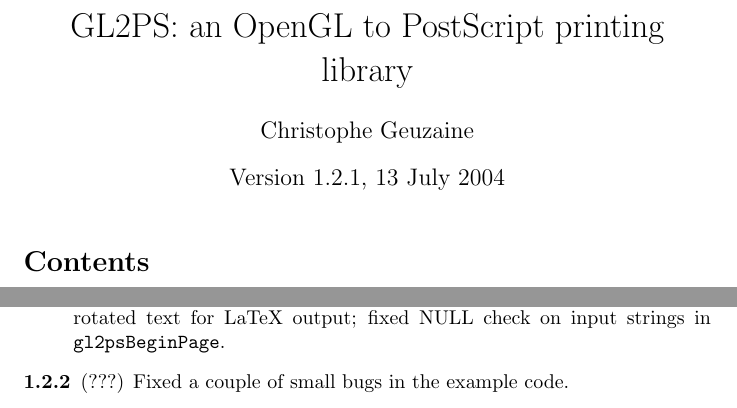
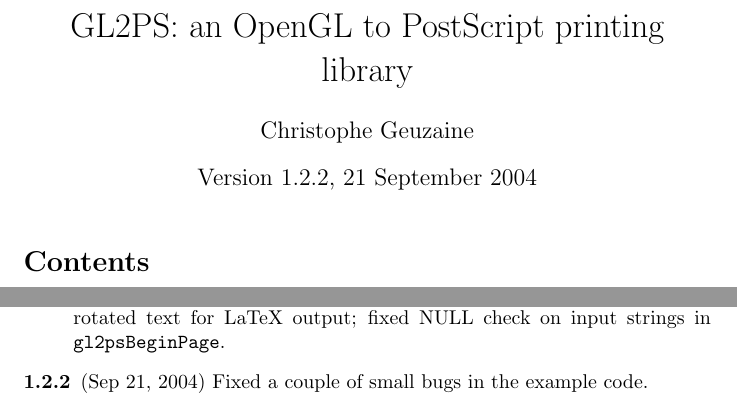
Before and after one commit to Open-Cascade-SAS/gl2ps, a LaTeX document (doc/gl2ps.tex): two parts of pages 1 and 14 of 14, joined at a grey line, cut so that both start at the same text. Compiled offline with pdfLaTeX.

Commit message:
release 1.2.2

```diff
--- a/doc/gl2ps.tex
+++ b/doc/gl2ps.tex
@@ -58,20 +58,16 @@
 
 \title{GL2PS: an OpenGL to PostScript printing library}
 \author{Christophe Geuzaine}
-\date{Version 1.2.1, 13 July 2004}
+\date{Version 1.2.2, 21 September 2004}
 
 \maketitle
 
 %%tth: \section*{Download}
-%%tth: The current distribution of GL2PS is available either as a
-%%tth: \href{http://www.geuz.org/gl2ps/src/gl2ps-1.2.1.tar.gz}{tar.gz}
-%%tth: or as a
-%%tth: \href{http://www.geuz.org/gl2ps/src/gl2ps-1.2.1.zip}{zip}
-%%tth: archive. These archives contain both a
-%%tth: \href{http://www.geuz.org/gl2ps/gl2ps.ps}{PostScript}
-%%tth: and a
-%%tth: \href{http://www.geuz.org/gl2ps/gl2ps.pdf}{PDF}
-%%tth: version of the documentation. Older versions are still
+%%tth: The current distribution of GL2PS is
+%%tth: \href{http://www.geuz.org/gl2ps/src/gl2ps-1.2.2.tgz}{gl2ps-1.2.2.tgz}.
+%%tth: This distribution contains a complete
+%%tth: \href{http://www.geuz.org/gl2ps/gl2ps.pdf}
+%%tth: {documentation in PDF format}. Older versions are still
 %%tth: available \href{http://www.geuz.org/gl2ps/src/}{here}.
 %%tth: \par
 %%tth: For questions and discussions about GL2PS features,
@@ -802,7 +798,8 @@
  text alignment support for PostScript and LaTeX output; new support for
  rotated text for LaTeX output; fixed NULL check on input strings in
  \dd{gl2psBeginPage}.
-\item[1.2.2] (???) Fixed a couple of small bugs in the example code.
+\item[1.2.2] (Sep 21, 2004) Fixed a couple of small bugs in the example
+  code.
 \end{description}
 
 \end{document}
```
Also changed, not shown: Makefile, doc/Makefile, doc/gl2ps.tex (2 more changed lines), 1 other file.
